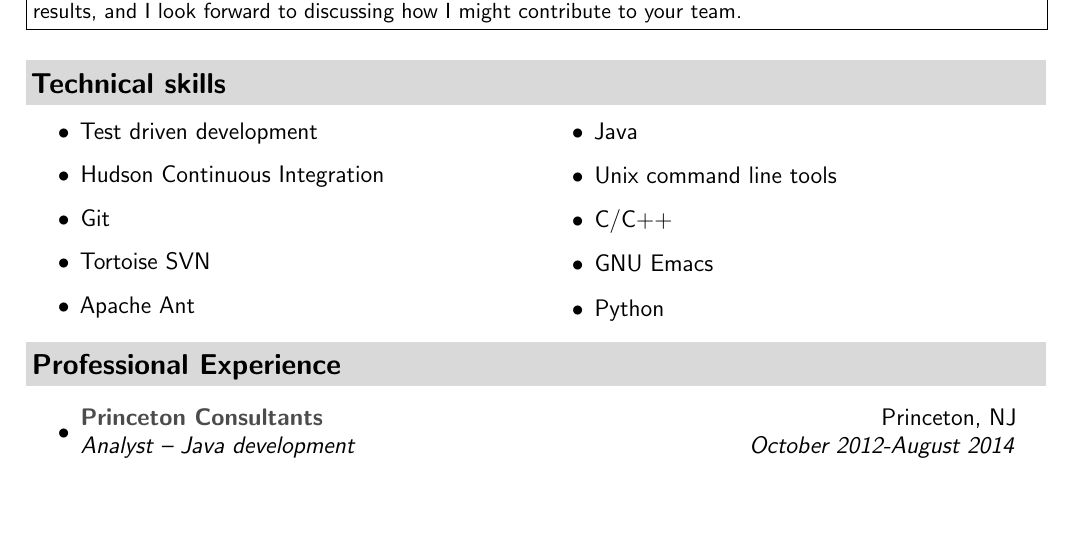
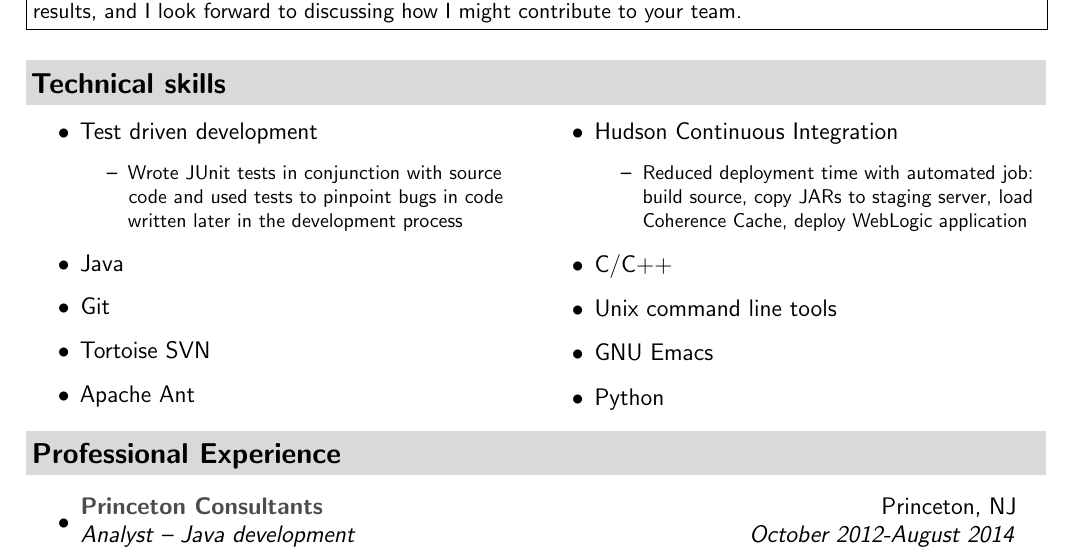
Before and after one commit to BruhKofi/projects, a LaTeX CV (resume/Matthew Phinney CV.tex): part of the page, cut so that both start at the same text, the shorter picture padded with empty space. Compiled offline with pdfLaTeX.

Commit message:
Added more of Dan's suggestions

```diff
--- a/resume/Matthew Phinney CV.tex
+++ b/resume/Matthew Phinney CV.tex
@@ -105,13 +105,30 @@
 	\begin{itemize}
 	\large
 		\resitem{Test driven development}
-		\resitem{Hudson Continuous Integration}
+		{ \small
+				\begin{itemize}
+				\renewcommand{\baselinestretch}{1}
+				 \small
+					{\resitem{Wrote JUnit tests in conjunction with source code and used tests to pinpoint bugs in code written later in the development process}}
+				\end{itemize}
+		}
+
+		\resitem{Java}
 		\resitem{Git}
 		\resitem{Tortoise SVN}
 		\resitem{Apache Ant}
-		\resitem{Java}
+		\resitem{Hudson Continuous Integration}
+		{ \small
+				\begin{itemize}
+				\renewcommand{\baselinestretch}{1}
+				 \small
+				 	%\resitem{Set up job to build source code and run unit tests on each commit to SVN}
+					{\resitem{Reduced deployment time with automated job: build source, copy JARs to staging server, load Coherence Cache, deploy WebLogic application}}
+				\end{itemize}
+		}
+
+		\resitem{C/C++}
 		\resitem{Unix command line tools}
-		\resitem{C/C++}
 		\resitem{GNU Emacs}
 		\resitem{Python}
 	\end{itemize}
```
